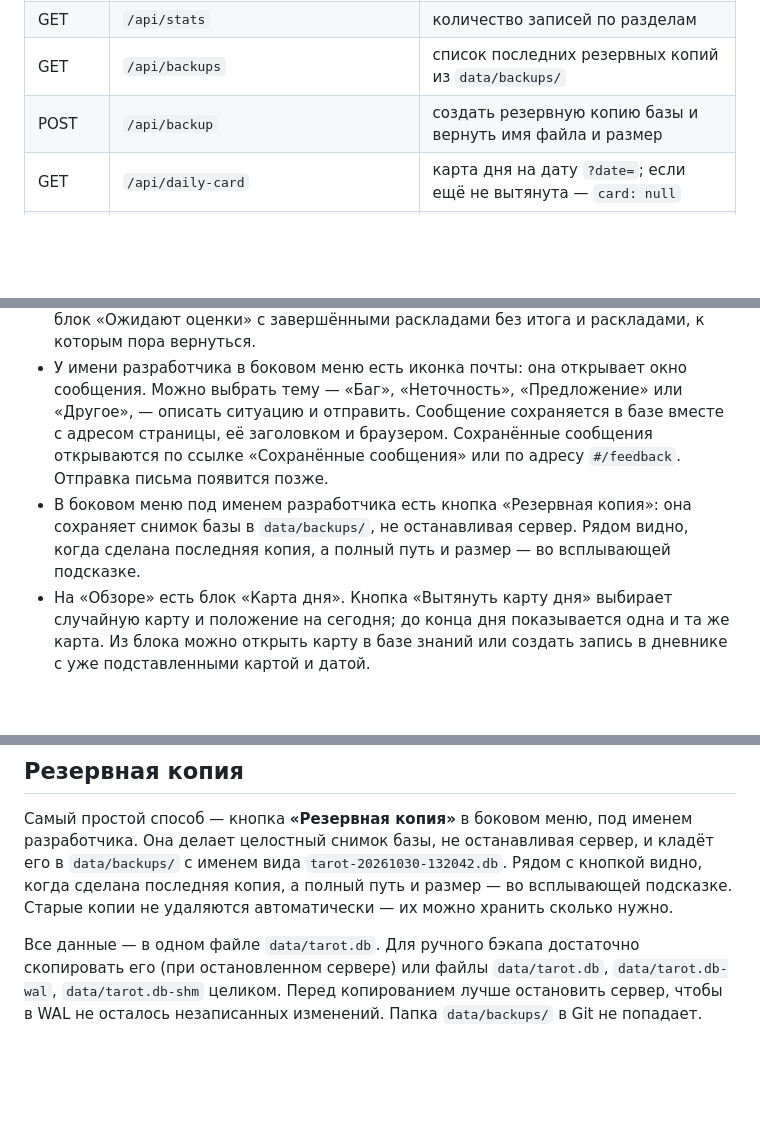
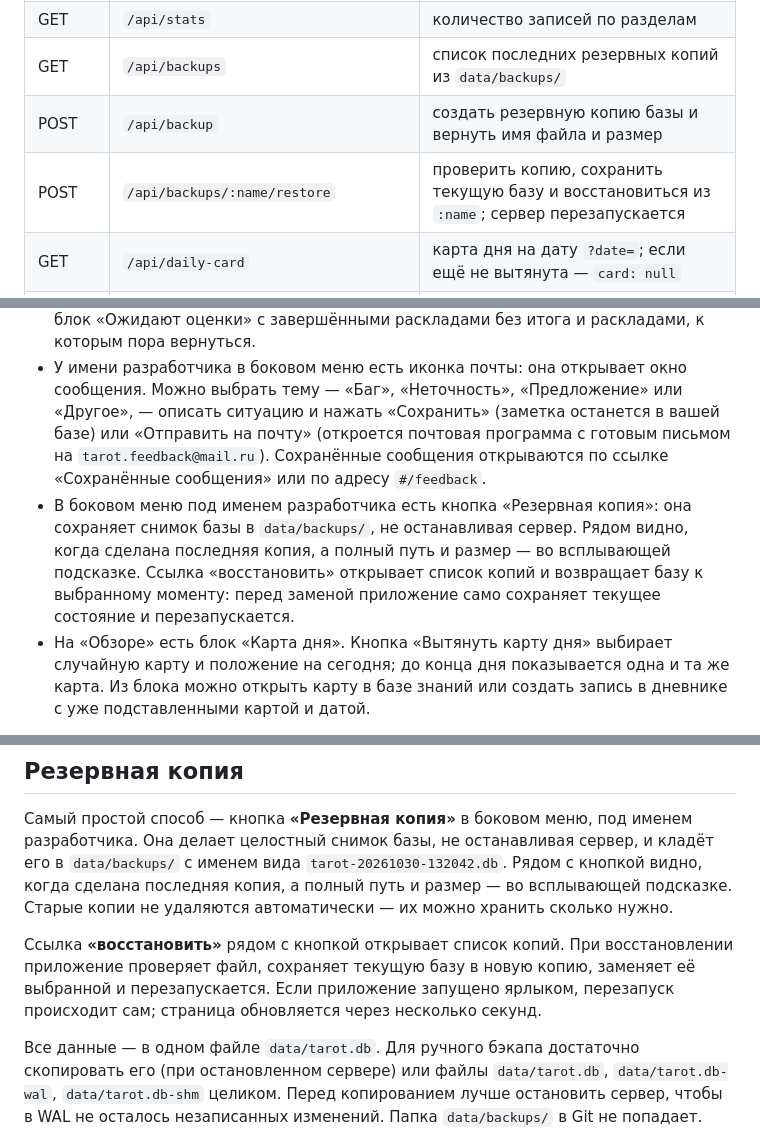
Before and after one commit to nbobrova196/tarot-crm, a Markdown page: README.md, 3 parts joined by grey strips. Drawn GitHub-style; blank space fills up the shorter version.

```diff
--- a/README.md
+++ b/README.md
@@ -100,6 +129,7 @@ tarot-crm/
 | GET | `/api/stats` | количество записей по разделам |
 | GET | `/api/backups` | список последних резервных копий из `data/backups/` |
 | POST | `/api/backup` | создать резервную копию базы и вернуть имя файла и размер |
+| POST | `/api/backups/:name/restore` | проверить копию, сохранить текущую базу и восстановиться из `:name`; сервер перезапускается |
 | GET | `/api/daily-card` | карта дня на дату `?date=`; если ещё не вытянута — `card: null` |
 | POST | `/api/daily-card` | вытянуть карту дня на дату; повторный запрос возвращает ту же карту |
 | GET | `/api/statistics` | расширенная статистика: статусы раскладов, частота карт, клиенты, темы, теги дневника, итоговые оценки и события |
@@ -209,12 +239,15 @@ tarot-crm/
   «Ожидают оценки» с завершёнными раскладами без итога и раскладами, к которым пора вернуться.
 - У имени разработчика в боковом меню есть иконка почты: она открывает окно сообщения.
   Можно выбрать тему — «Баг», «Неточность», «Предложение» или «Другое», — описать ситуацию
-  и отправить. Сообщение сохраняется в базе вместе с адресом страницы, её заголовком
-  и браузером. Сохранённые сообщения открываются по ссылке «Сохранённые сообщения»
-  или по адресу `#/feedback`. Отправка письма появится позже.
+  и нажать «Сохранить» (заметка останется в вашей базе) или «Отправить на почту»
+  (откроется почтовая программа с готовым письмом на `tarot.feedback@mail.ru`).
+  Сохранённые сообщения открываются по ссылке «Сохранённые сообщения» или по адресу
+  `#/feedback`.
 - В боковом меню под именем разработчика есть кнопка «Резервная копия»: она сохраняет
   снимок базы в `data/backups/`, не останавливая сервер. Рядом видно, когда сделана
-  последняя копия, а полный путь и размер — во всплывающей подсказке.
+  последняя копия, а полный путь и размер — во всплывающей подсказке. Ссылка
+  «восстановить» открывает список копий и возвращает базу к выбранному моменту:
+  перед заменой приложение само сохраняет текущее состояние и перезапускается.
 - На «Обзоре» есть блок «Карта дня». Кнопка «Вытянуть карту дня» выбирает случайную
   карту и положение на сегодня; до конца дня показывается одна и та же карта.
   Из блока можно открыть карту в базе знаний или создать запись в дневнике
@@ -278,6 +311,11 @@ node scripts/fetch-images.js --force  # скачает все заново
 когда сделана последняя копия, а полный путь и размер — во всплывающей подсказке.
 Старые копии не удаляются автоматически — их можно хранить сколько нужно.
 
+Ссылка **«восстановить»** рядом с кнопкой открывает список копий. При восстановлении
+приложение проверяет файл, сохраняет текущую базу в новую копию, заменяет её выбранной
+и перезапускается. Если приложение запущено ярлыком, перезапуск происходит сам;
+страница обновляется через несколько секунд.
+
 Все данные — в одном файле `data/tarot.db`. Для ручного бэкапа достаточно скопировать его
 (при остановленном сервере) или файлы `data/tarot.db`, `data/tarot.db-wal`, `data/tarot.db-shm` целиком.
 Перед копированием лучше остановить сервер, чтобы в WAL не осталось незаписанных изменений.
```
Also changed, not shown: other parts of README.md (+36 -7 lines), PUBLISH.md (+8 -3 lines), РУКОВОДСТВО.md (+32 -8 lines), docs/screenshots/backup-restore.png (added), 12 other files.
